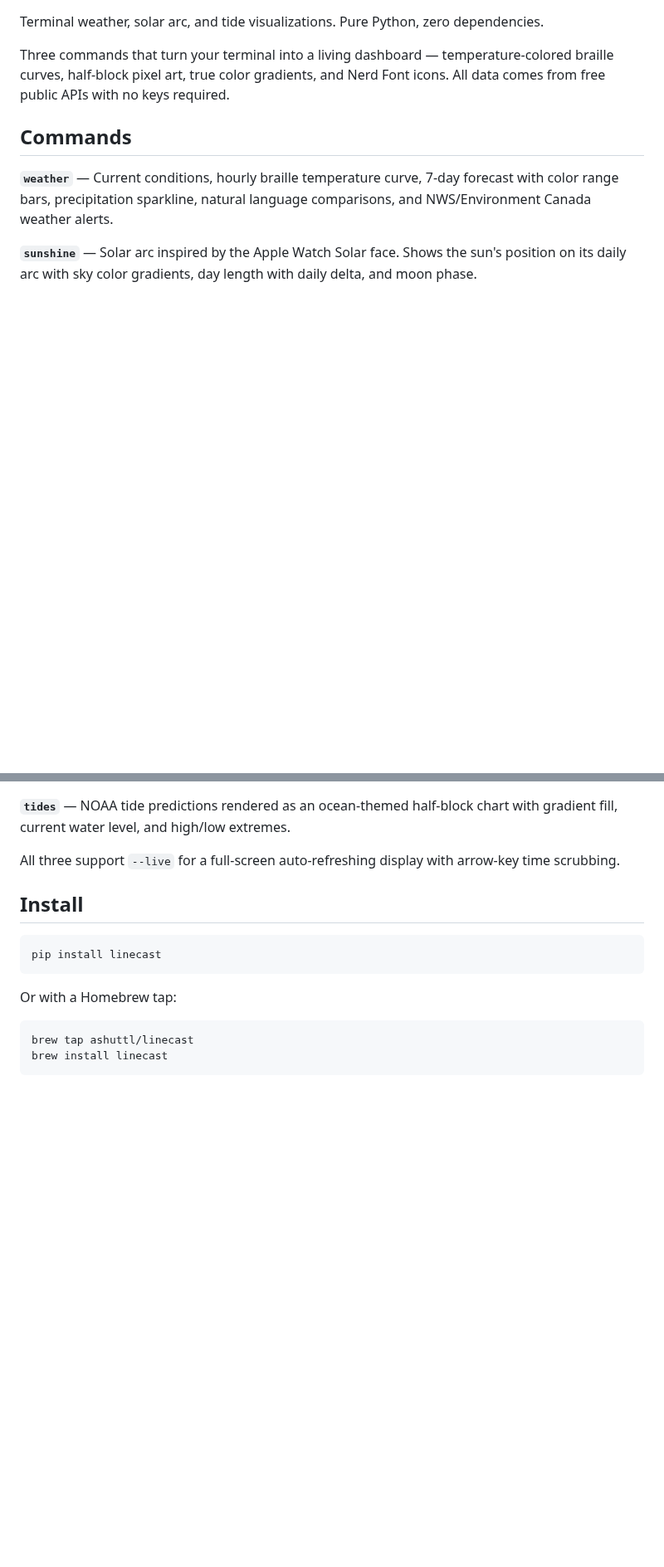
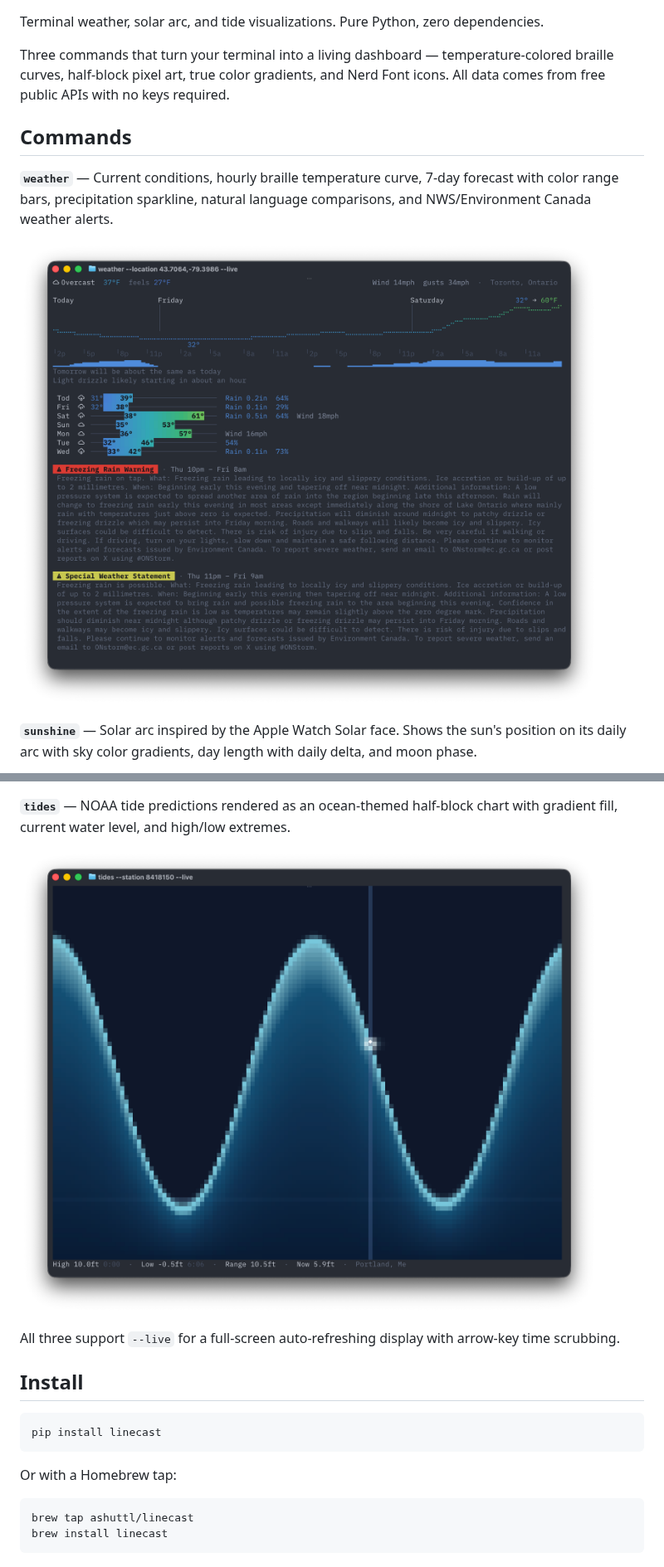
Before and after one commit to ashuttl/linecast, a Markdown page: README.md, 2 parts joined by grey strips. Shown at 83% size. Rendered like a GitHub page; pictures changed too: screenshots/tides.png (added), screenshots/weather.png (added); blank space fills up the shorter version.

Commit message:
Adding screenshots

```diff
--- a/README.md
+++ b/README.md
@@ -8,5 +8,7 @@ Three commands that turn your terminal into a living dashboard — temperature-c
 
 **`weather`** — Current conditions, hourly braille temperature curve, 7-day forecast with color range bars, precipitation sparkline, natural language comparisons, and NWS/Environment Canada weather alerts.
 
+![weather](screenshots/weather.png)
+
 **`sunshine`** — Solar arc inspired by the Apple Watch Solar face. Shows the sun's position on its daily arc with sky color gradients, day length with daily delta, and moon phase.
 
@@ -13,4 +20,6 @@ Three commands that turn your terminal into a living dashboard — temperature-c
 **`tides`** — NOAA tide predictions rendered as an ocean-themed half-block chart with gradient fill, current water level, and high/low extremes.
+
+![tides](screenshots/tides.png)
 
 All three support `--live` for a full-screen auto-refreshing display with arrow-key time scrubbing.
 
```
Also changed, not shown: other parts of README.md (+5 -0 lines), screenshots/sunshine-day.png (added), screenshots/sunshine-dusk.png (added).
